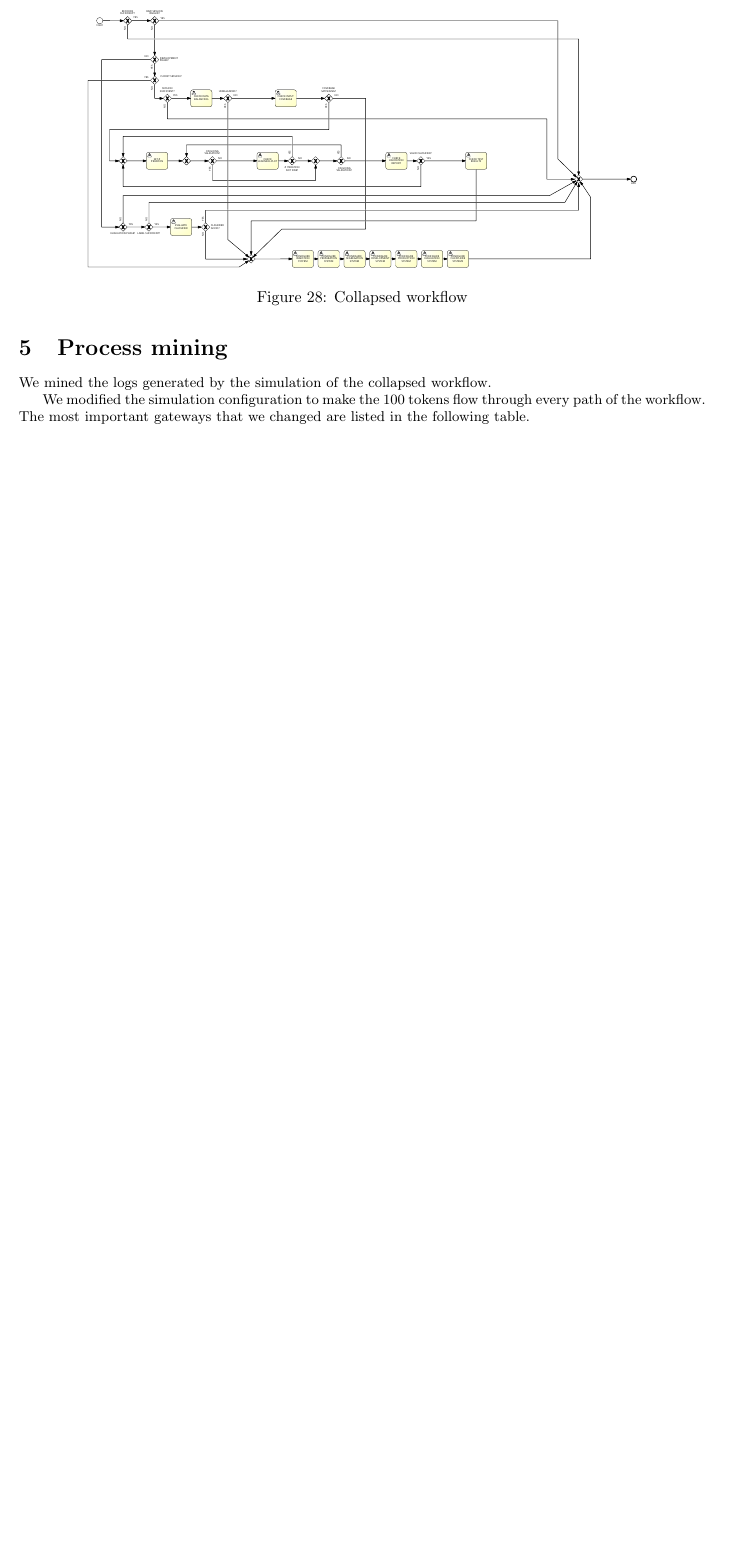
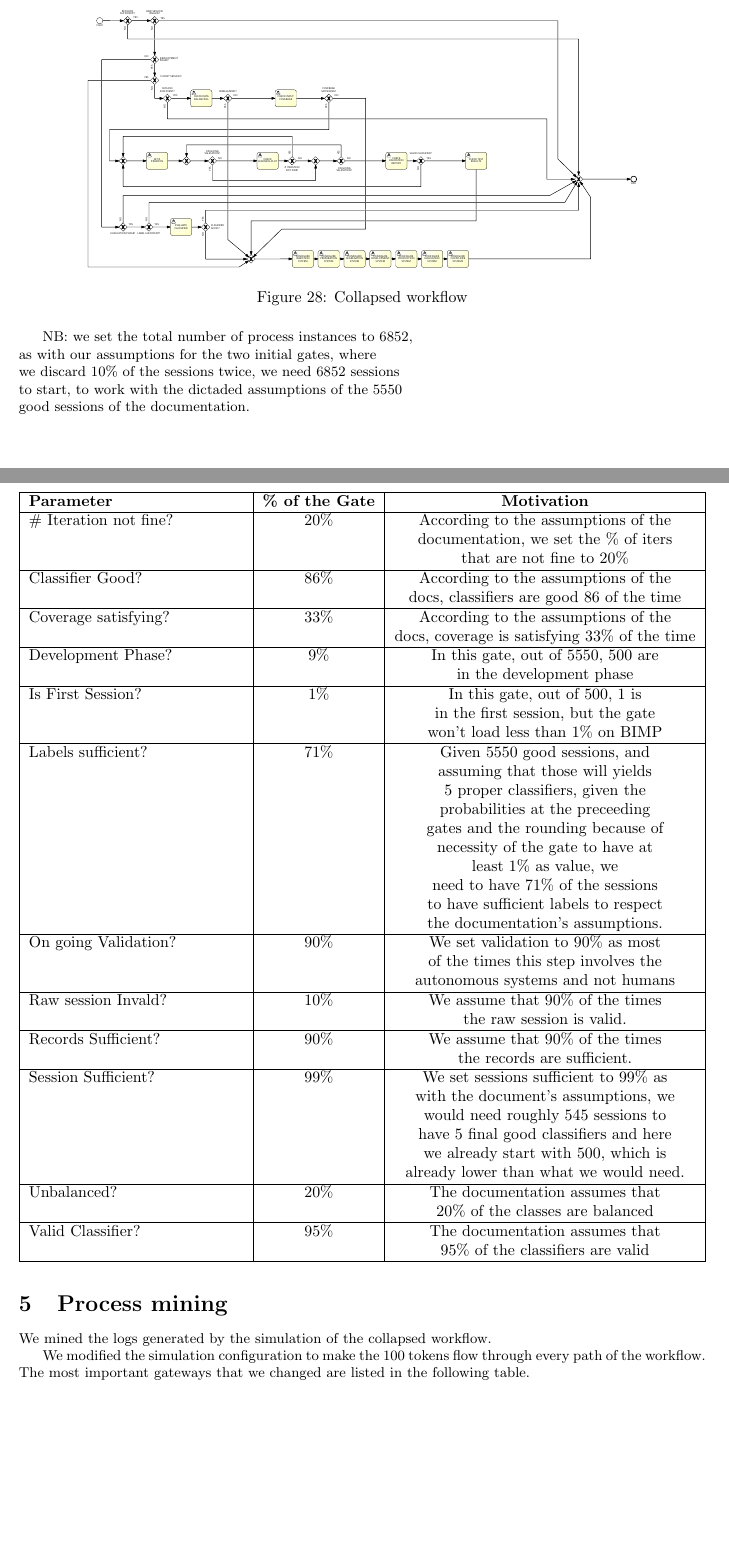
Before and after one commit to Etto48/PMIProject, a LaTeX document (docs/main.tex, which reads docs/chapters/simulation.tex): part of page 26 of 31 before the commit and two parts of pages 26 and 27 of 32 after it, the two joined at a grey line, cut so that both start at the same text, the shorter picture padded with empty space. Compiled offline with pdfLaTeX.

Commit message:
updated decision process for the as-is model and simulation files and data

```diff
--- a/docs/chapters/simulation.tex
+++ b/docs/chapters/simulation.tex
@@ -9,3 +9,74 @@
 \caption{Collapsed workflow}
 \label{fig:collapsed_workflow}
 \end{figure}
+
+
+NB: we set the total number of process instances to 6852,\\
+as with our assumptions for the two initial gates, where\\
+we discard 10\% of the sessions twice, we need 6852 sessions\\
+to start, to work with the dictaded assumptions of the 5550\\
+good sessions of the documentation.\\
+
+
+\begin{table}[H]
+    \centering
+    \begin{tabularx}{\textwidth}{|X|c|c|c|}
+    \hline
+    \textbf{Parameter} & \textbf{\% of the Gate} & \textbf{Motivation} \\
+    \hline
+     \# Iteration not fine? & 20\% & According to the assumptions of the \\
+     & & documentation, we set the \% of iters \\
+     & & that are not fine to 20\% \\
+    \hline
+    Classifier Good? & 86\% & According to the assumptions of the \\
+     & & docs, classifiers are good 86 of the time \\
+    \hline
+    Coverage satisfying? & 33\% & According to the assumptions of the \\
+     & & docs, coverage is satisfying 33\% of the time \\
+    \hline
+    Development Phase? & 9\% & In this gate, out of 5550, 500 are \\
+     & & in the development phase \\
+    \hline
+    Is First Session? & 1\% & In this gate, out of 500, 1 is
+    \\ & & in the first session, but the gate
+    \\ & & won't load less than 1\% on BIMP
+    \\
+    \hline
+    Labels sufficient? & 71\% & Given 5550 good sessions, and
+    \\ & & assuming that those will yields
+    \\ & & 5 proper classifiers, given the
+    \\ & & probabilities at the preceeding
+    \\ & & gates and the rounding because of
+    \\ & & necessity of the gate to have at
+    \\ & & least 1\% as value, we
+    \\ & & need to have 71\% of the sessions
+    \\ & & to have sufficient labels to respect
+    \\ & & the documentation's assumptions.
+    \\
+    \hline
+    On going Validation? & 90\% & We set validation to 90\% as most
+    \\ & & of the times this step involves the
+    \\ & & autonomous systems and not humans \\
+    \hline
+    Raw session Invald? & 10\% & We assume that 90\% of the times
+    \\ & & the raw session is valid.\\
+    \hline
+    Records Sufficient? & 90\% & We assume that 90\% of the times
+    \\ & & the records are sufficient.\\
+    \hline
+    Session Sufficient? & 99\% & We set sessions sufficient to 99\% as
+    \\ & & with the document's assumptions, we
+    \\ & & would need roughly 545 sessions to
+    \\ & & have 5 final good classifiers and here
+    \\ & &  we already start with 500, which is
+    \\ & & already lower than what we would need.\\
+    \hline
+    Unbalanced? & 20\% & The documentation assumes that
+    \\ & &  20\% of the classes are balanced\\
+    \hline
+    Valid Classifier? & 95\% & The documentation assumes that
+    \\ & &  95\% of the classifiers are valid\\
+    \hline
+
+\end{tabularx}
+\end{table}
```
Also changed, not shown: docs/chapters/task_level_modeling.tex (+5 -5 lines), as-is simulation data/heatmap_counts.pdf (added), as-is simulation data/heatmap_durations.pdf (added), as-is simulation data/simulation_results.csv (added), 5 other files.
